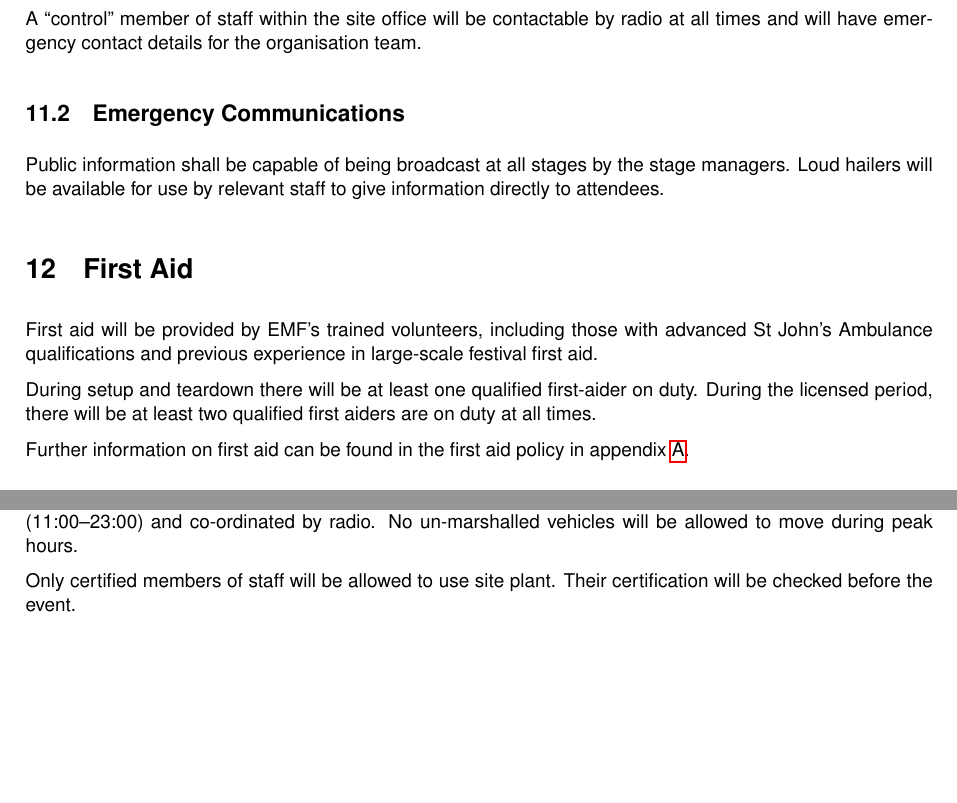
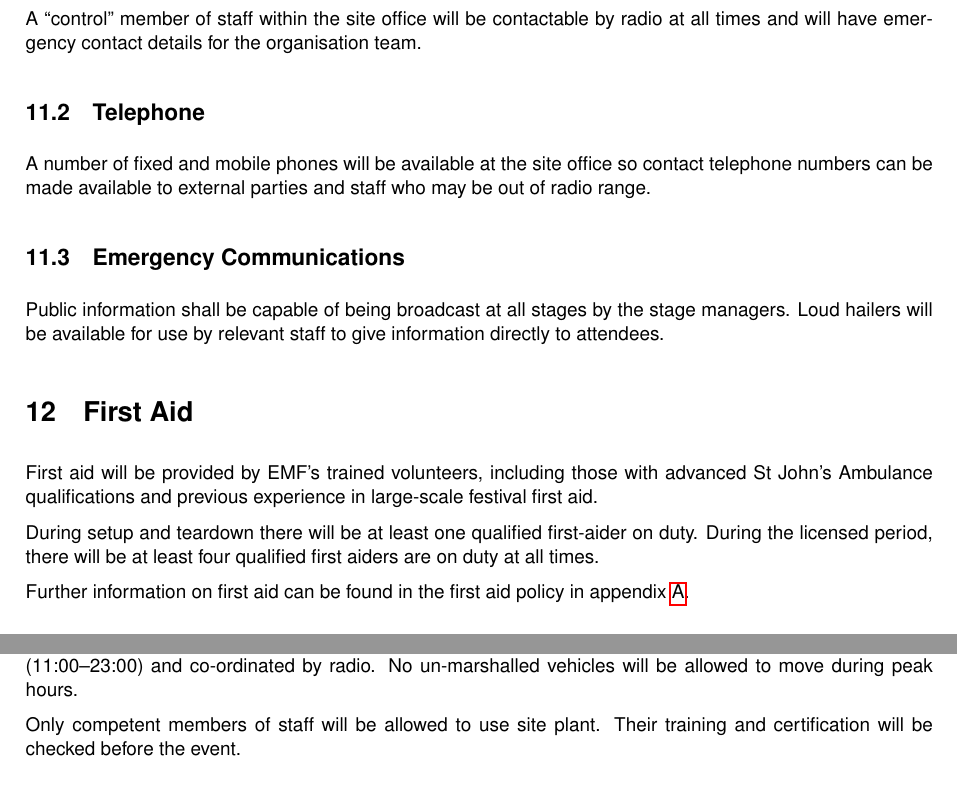
Before and after one commit to emfcamp/event-docs, a LaTeX document (event-management-plan.tex, which reads plan.tex): two parts of pages 7 and 8 of 15, joined at a grey line, cut so that both start at the same text, the shorter picture padded with empty space. The pictures show the PDF file event-management-plan.pdf that the author committed with the source.

```diff
--- a/plan.tex
+++ b/plan.tex
@@ -203,6 +203,10 @@
 A ``control'' member of staff within the site office will be contactable by radio at all times and will
 have emergency contact details for the organisation team.
 
+\subsection{Telephone}
+A number of fixed and mobile phones will be available at the site office so contact telephone numbers
+can be made available to external parties and staff who may be out of radio range.
+
 \subsection{Emergency Communications}
 Public information shall be capable of being broadcast at all stages by the stage managers. Loud hailers will
 be available for use by relevant staff to give information directly to attendees.
@@ -213,7 +217,7 @@
 First aid will be provided by EMF's trained volunteers, including those with advanced St John's Ambulance
 qualifications and previous experience in large-scale festival first aid.
 
-During setup and teardown there will be at least one qualified first-aider on duty. During the licensed period, there will be at least two qualified first aiders are on duty at all times.
+During setup and teardown there will be at least one qualified first-aider on duty. During the licensed period, there will be at least four qualified first aiders are on duty at all times.
 
 Further information on first aid can be found in the first aid policy in appendix \ref{first-aid-policy}.
 
```
Also changed, not shown: event-management-plan.pdf.
